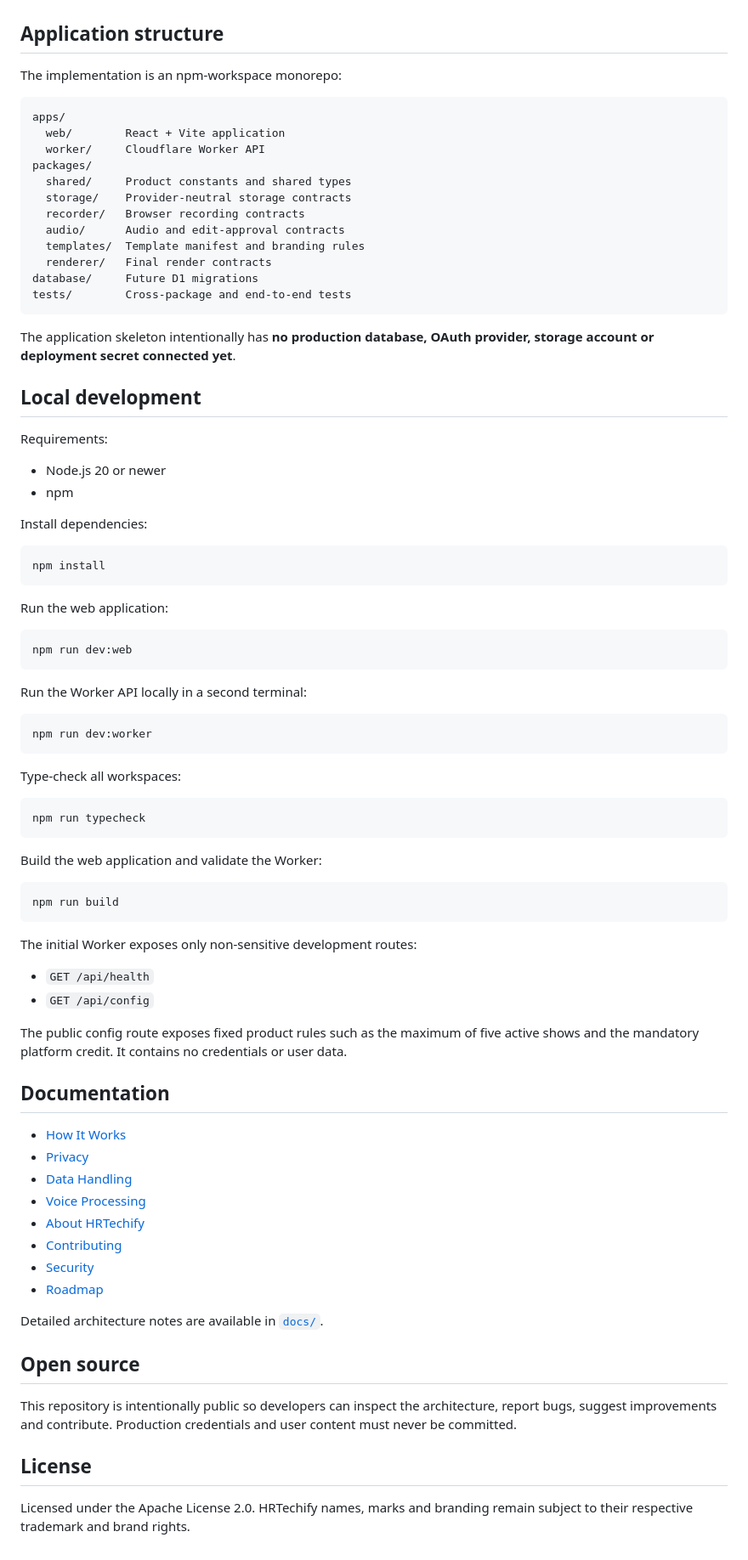
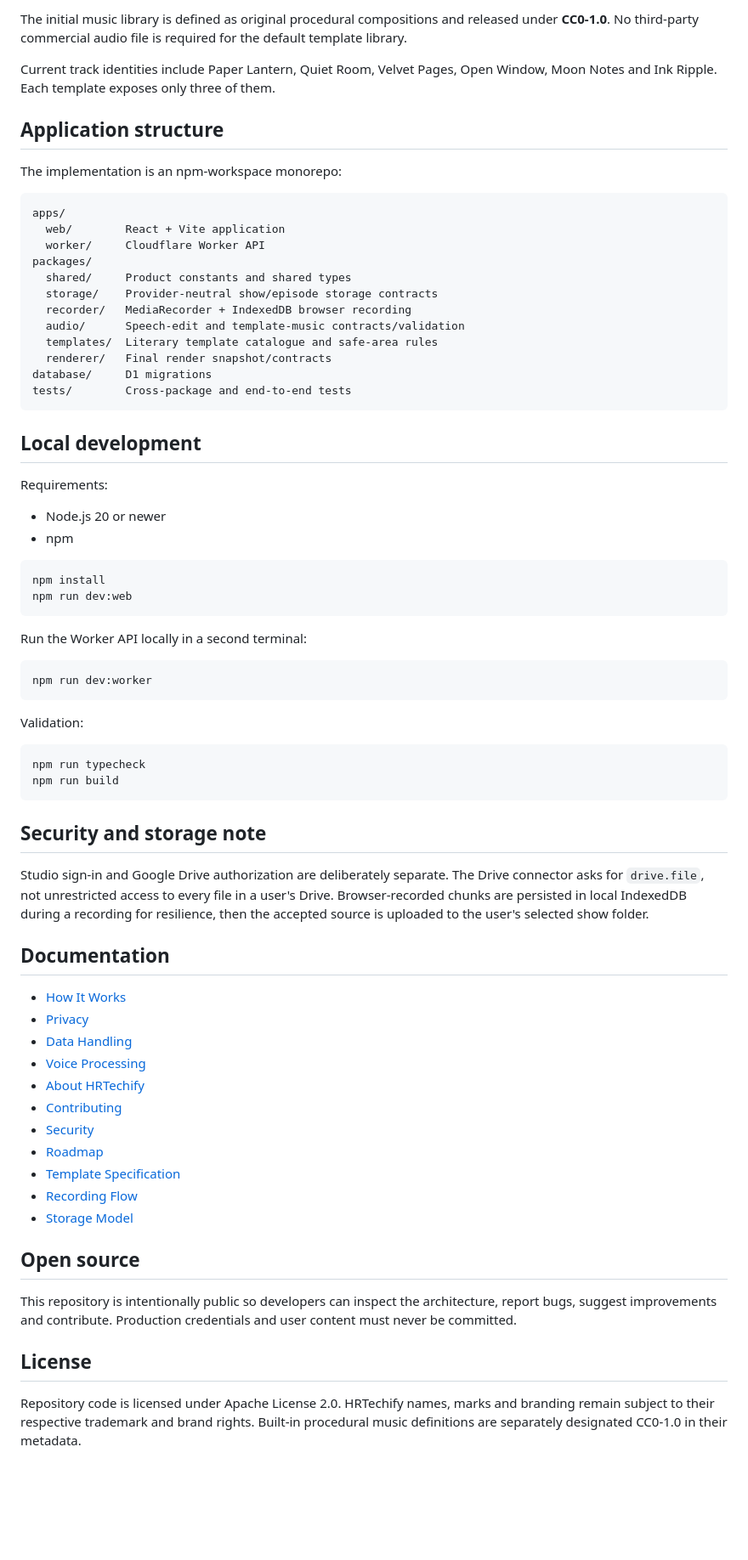
Before and after one commit to hrtechifyed/hrtechify-public-podcast-studio, a Markdown page: README.md, the part around one of its changes. Shown at 85% size. Drawn GitHub-style; blank space fills up the shorter version.

````diff
--- a/README.md
+++ b/README.md
@@ -39,3 +72,6 @@ The product is designed to reproduce the proven workflow of the existing HRTechi
+The initial music library is defined as original procedural compositions and released under **CC0-1.0**. No third-party commercial audio file is required for the default template library.
+
+Current track identities include Paper Lantern, Quiet Room, Velvet Pages, Open Window, Moon Notes and Ink Ripple. Each template exposes only three of them.
 
 ## Application structure
 
@@ -47,16 +83,14 @@ apps/
   worker/     Cloudflare Worker API
 packages/
   shared/     Product constants and shared types
-  storage/    Provider-neutral storage contracts
-  recorder/   Browser recording contracts
-  audio/      Audio and edit-approval contracts
-  templates/  Template manifest and branding rules
-  renderer/   Final render contracts
-database/     Future D1 migrations
+  storage/    Provider-neutral show/episode storage contracts
+  recorder/   MediaRecorder + IndexedDB browser recording
+  audio/      Speech-edit and template-music contracts/validation
+  templates/  Literary template catalogue and safe-area rules
+  renderer/   Final render snapshot/contracts
+database/     D1 migrations
 tests/        Cross-package and end-to-end tests
 ```
-
-The application skeleton intentionally has **no production database, OAuth provider, storage account or deployment secret connected yet**.
 
 ## Local development
 
@@ -65,15 +99,8 @@ Requirements:
 - Node.js 20 or newer
 - npm
 
-Install dependencies:
-
 ```bash
 npm install
-```
-
-Run the web application:
-
-```bash
 npm run dev:web
 ```
 
@@ -83,24 +110,16 @@ Run the Worker API locally in a second terminal:
 npm run dev:worker
 ```
 
-Type-check all workspaces:
+Validation:
 
 ```bash
 npm run typecheck
-```
-
-Build the web application and validate the Worker:
-
-```bash
 npm run build
 ```
 
-The initial Worker exposes only non-sensitive development routes:
+## Security and storage note
 
-- `GET /api/health`
-- `GET /api/config`
-
-The public config route exposes fixed product rules such as the maximum of five active shows and the mandatory platform credit. It contains no credentials or user data.
+Studio sign-in and Google Drive authorization are deliberately separate. The Drive connector asks for `drive.file`, not unrestricted access to every file in a user's Drive. Browser-recorded chunks are persisted in local IndexedDB during a recording for resilience, then the accepted source is uploaded to the user's selected show folder.
 
 ## Documentation
 
@@ -112,8 +131,9 @@ The public config route exposes fixed product rules such as the maximum of five
 - [Contributing](CONTRIBUTING.md)
 - [Security](SECURITY.md)
 - [Roadmap](ROADMAP.md)
-
-Detailed architecture notes are available in [`docs/`](docs/).
+- [Template Specification](docs/template-specification.md)
+- [Recording Flow](docs/recording-flow.md)
+- [Storage Model](docs/storage-model.md)
 
 ## Open source
 
@@ -121,4 +141,4 @@ This repository is intentionally public so developers can inspect the architectu
 
 ## License
 
-Licensed under the Apache License 2.0. HRTechify names, marks and branding remain subject to their respective trademark and brand rights.
+Repository code is licensed under Apache License 2.0. HRTechify names, marks and branding remain subject to their respective trademark and brand rights. Built-in procedural music definitions are separately designated CC0-1.0 in their metadata.
````
Also changed, not shown: other parts of README.md (+55 -22 lines).
